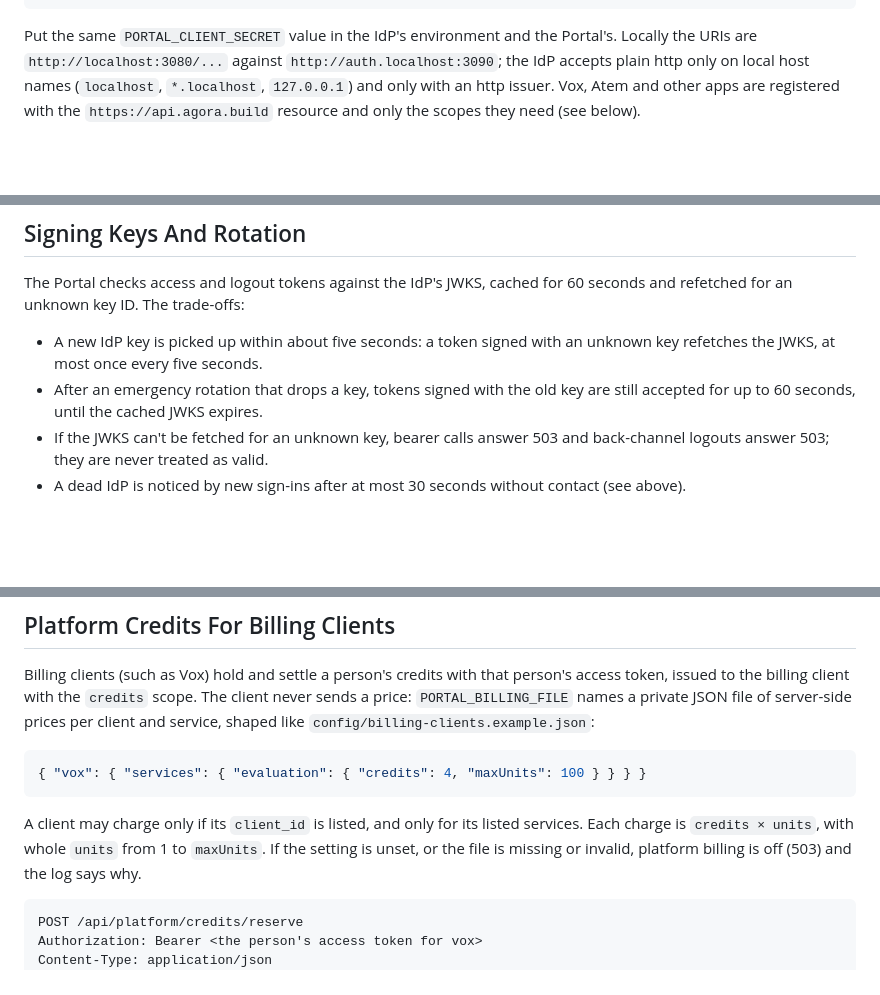
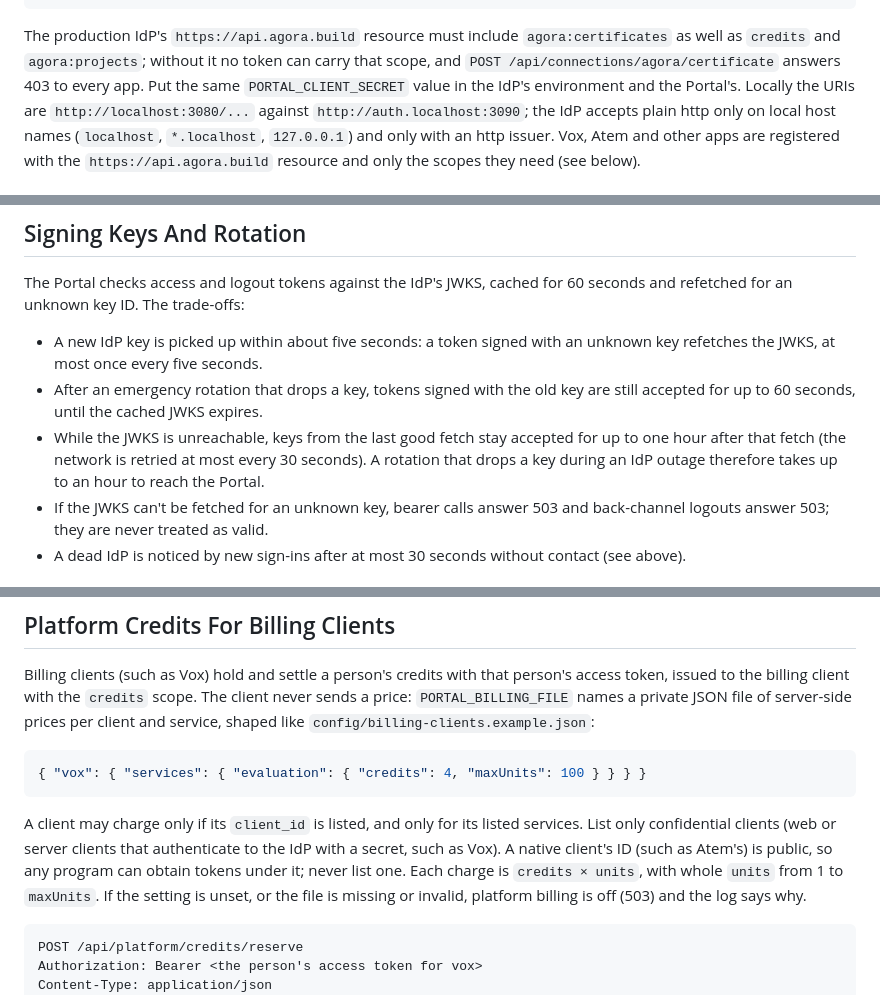
Before and after one commit to Agora-Build/Portal, a Markdown page: docs/platform.md, 3 parts joined by grey strips. Rendered like a GitHub page; blank space fills up the shorter version.

Commit message:
Document cached keys during outages, billing clients and the cookie name
The platform guide now says cached signing keys stay accepted for up to
an hour while the JWKS is unreachable, that PORTAL_BILLING_FILE must
list only confidential clients because native client IDs are public,
and that the production IdP resource must include agora:certificates.
The plan names the __Host-house_session cookie used on https.

🤖 Built with SMT <smt@agora.build>

````diff
--- a/docs/platform.md
+++ b/docs/platform.md
@@ -80,8 +80,11 @@ the API resource and its scopes. The secret is named, never written there:
 }
 ```
 
-Put the same `PORTAL_CLIENT_SECRET` value in the IdP's environment and the
-Portal's. Locally the URIs are `http://localhost:3080/...` against
+The production IdP's `https://api.agora.build` resource must include
+`agora:certificates` as well as `credits` and `agora:projects`; without it no
+token can carry that scope, and `POST /api/connections/agora/certificate`
+answers 403 to every app. Put the same `PORTAL_CLIENT_SECRET` value in the IdP's
+environment and the Portal's. Locally the URIs are `http://localhost:3080/...` against
 `http://auth.localhost:3090`; the IdP accepts plain http only on local host
 names (`localhost`, `*.localhost`, `127.0.0.1`) and only with an http issuer.
 Vox, Atem and other apps are registered with the `https://api.agora.build`
@@ -170,6 +173,10 @@ seconds and refetched for an unknown key ID. The trade-offs:
   unknown key refetches the JWKS, at most once every five seconds.
 - After an emergency rotation that drops a key, tokens signed with the old key
   are still accepted for up to 60 seconds, until the cached JWKS expires.
+- While the JWKS is unreachable, keys from the last good fetch stay accepted
+  for up to one hour after that fetch (the network is retried at most every 30
+  seconds). A rotation that drops a key during an IdP outage therefore takes up
+  to an hour to reach the Portal.
 - If the JWKS can't be fetched for an unknown key, bearer calls answer 503 and
   back-channel logouts answer 503; they are never treated as valid.
 - A dead IdP is noticed by new sign-ins after at most 30 seconds without contact
@@ -219,7 +226,9 @@ server-side prices per client and service, shaped like
 ```
 
 A client may charge only if its `client_id` is listed, and only for its listed
-services. Each charge is `credits × units`, with whole `units` from 1 to
+services. List only confidential clients (web or server clients that
+authenticate to the IdP with a secret, such as Vox). A native client's ID (such
+as Atem's) is public, so any program can obtain tokens under it; never list one. Each charge is `credits × units`, with whole `units` from 1 to
 `maxUnits`. If the setting is unset, or the file is missing or invalid, platform
 billing is off (503) and the log says why.
 
````
Also changed, not shown: 1 other file.
